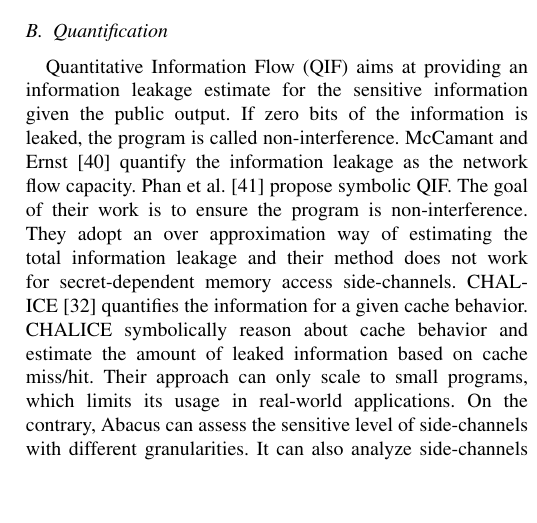
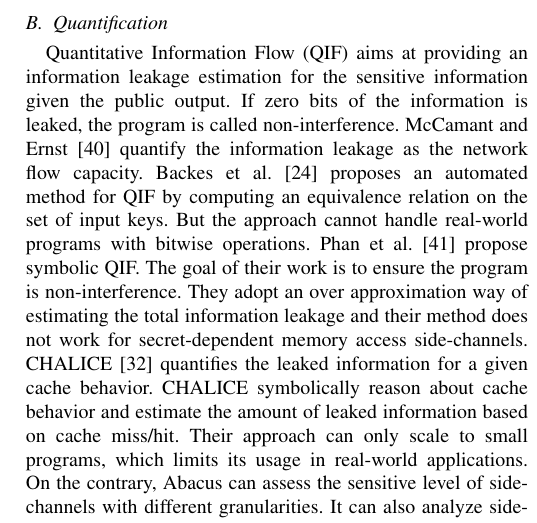
Before and after one commit to qinkunbao/QIF, a LaTeX paper (papers/SP2020_June_1/main.tex, which reads papers/SP2020_June_1/sections/related_work.tex): part of one column of page 14 of 15, cut so that both start at the same text, the shorter picture padded with empty space. Compiled offline with pdfLaTeX; a missing font is replaced by an installed copy or a similar font; a LaTeX package or settings file that is missing is left out.

Commit message:
add related work

```diff
--- a/papers/SP2020_June_1/sections/related_work.tex
+++ b/papers/SP2020_June_1/sections/related_work.tex
@@ -40,17 +40,20 @@ MI scores are less meaningful for dynamic analysis.
 \subsection{Quantification}
 
 Quantitative Information Flow (QIF) aims at providing an information
-leakage estimate for the sensitive information given the public
+leakage estimation for the sensitive information given the public
 output. If zero bits of the information is leaked, the program is
 called non-interference. McCamant and Ernst~\cite{McCamantE2008} quantify the
 information leakage as the network flow
-capacity. Phan et al.~\cite{Phan:2012:SQI:2382756.2382791} propose symbolic
+capacity. Backes et al.~\cite{5207642} proposes an automated method
+for QIF by computing an equivalence relation on the set of input keys.
+But the approach cannot handle real-world programs with bitwise operations.
+Phan et al.~\cite{Phan:2012:SQI:2382756.2382791} propose symbolic
 QIF. The goal of their work is to ensure the program is
 non-interference. They adopt an over approximation way of estimating
 the total information leakage and their method does not work for
 secret-dependent memory access
 side-channels. CHALICE~\cite{Chattopadhyay:2017:QIL:3127041.3127044}
-quantifies the information for a given cache behavior. CHALICE
+quantifies the leaked information for a given cache behavior. CHALICE
 symbolically reason about cache behavior and estimate the amount
 of leaked information based on cache miss/hit.
 Their approach can only scale to small programs,
```
